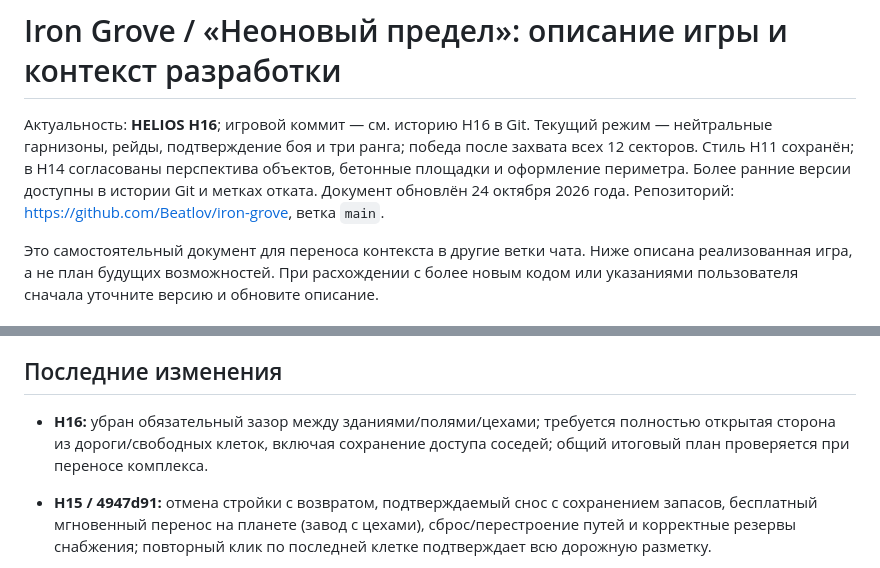
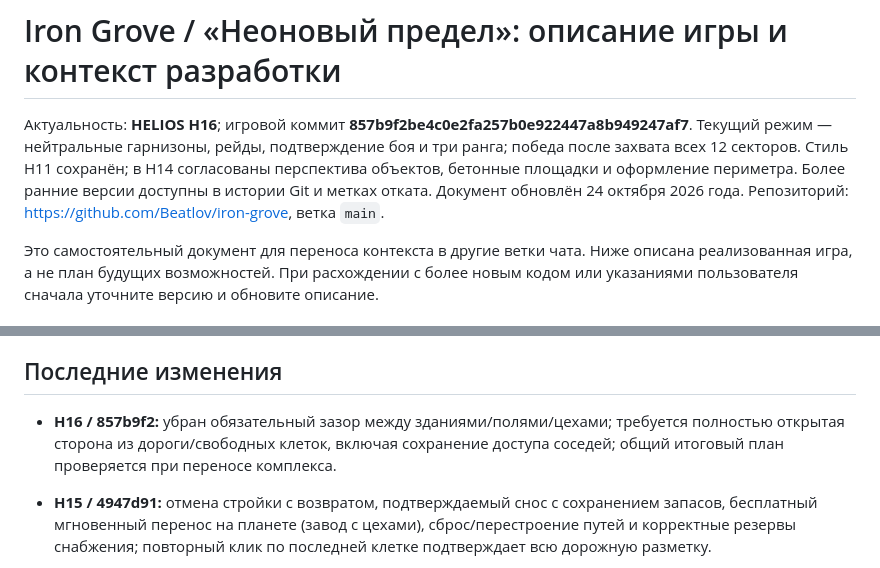
Before and after one commit to Beatlov/iron-grove, a Markdown page: docs/GAME_GUIDE.md, 2 parts joined by grey strips. Drawn GitHub-style.

Commit message:
Record verified H16 placement rules in game guide

```diff
--- a/docs/GAME_GUIDE.md
+++ b/docs/GAME_GUIDE.md
@@ -1,6 +1,6 @@
 # Iron Grove / «Неоновый предел»: описание игры и контекст разработки
 
-Актуальность: **HELIOS H16**; игровой коммит — см. историю H16 в Git. Текущий режим — нейтральные гарнизоны, рейды, подтверждение боя и три ранга; победа после захвата всех 12 секторов. Стиль H11 сохранён; в H14 согласованы перспектива объектов, бетонные площадки и оформление периметра. Более ранние версии доступны в истории Git и метках отката. Документ обновлён 24 октября 2026 года. Репозиторий: https://github.com/Beatlov/iron-grove, ветка `main`.
+Актуальность: **HELIOS H16**; игровой коммит **857b9f2be4c0e2fa257b0e922447a8b949247af7**. Текущий режим — нейтральные гарнизоны, рейды, подтверждение боя и три ранга; победа после захвата всех 12 секторов. Стиль H11 сохранён; в H14 согласованы перспектива объектов, бетонные площадки и оформление периметра. Более ранние версии доступны в истории Git и метках отката. Документ обновлён 24 октября 2026 года. Репозиторий: https://github.com/Beatlov/iron-grove, ветка `main`.
 
 Это самостоятельный документ для переноса контекста в другие ветки чата. Ниже описана реализованная игра, а не план будущих возможностей. При расхождении с более новым кодом или указаниями пользователя сначала уточните версию и обновите описание.
 
@@ -263,7 +263,7 @@
 
 ## Последние изменения
 
-- **H16:** убран обязательный зазор между зданиями/полями/цехами; требуется полностью открытая сторона из дороги/свободных клеток, включая сохранение доступа соседей; общий итоговый план проверяется при переносе комплекса.
+- **H16 / 857b9f2:** убран обязательный зазор между зданиями/полями/цехами; требуется полностью открытая сторона из дороги/свободных клеток, включая сохранение доступа соседей; общий итоговый план проверяется при переносе комплекса.
 - **H15 / 4947d91:** отмена стройки с возвратом, подтверждаемый снос с сохранением запасов, бесплатный мгновенный перенос на планете (завод с цехами), сброс/перестроение путей и корректные резервы снабжения; повторный клик по последней клетке подтверждает всю дорожную разметку.
 - **H14 / 52c0d86:** единая слегка верхняя RTS-перспектива, общие объёмные грани корпусов/экипировки/контейнеров, бетон с нерегулярным краем, секции ограждений и функциональные детали территории; сохранены пиксельный стиль, основания и все механики H13.
 - **H13 / 1ac427a:** нейтральная охрана четырёх фракций, по две точки рейдов в секторе, одноразовые награды и редкая новая активность; уведомление прибытия → подтверждение → автобой с полной паузой кампании → результат → продолжение; псайкер, типы урона, гранаты по площади, опыт и три ранга с визуальными отличиями.
```
